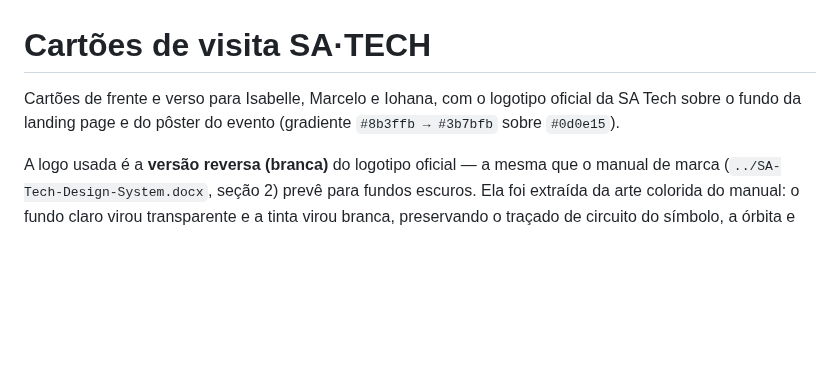
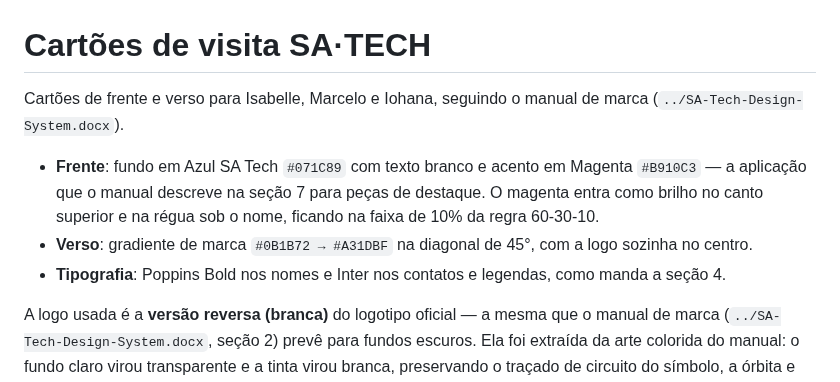
Before and after one commit to PinheiroIsabelle/SA-TECH, a Markdown page: cartao-visita/README.md, the part around one of its changes. Rendered like a GitHub page; blank space fills up the shorter version.

```diff
--- a/cartao-visita/README.md
+++ b/cartao-visita/README.md
@@ -1,8 +1,16 @@
 # Cartões de visita SA·TECH
 
-Cartões de frente e verso para Isabelle, Marcelo e Iohana, com o logotipo oficial
-da SA Tech sobre o fundo da landing page e do pôster do evento (gradiente
-`#8b3ffb → #3b7bfb` sobre `#0d0e15`).
+Cartões de frente e verso para Isabelle, Marcelo e Iohana, seguindo o manual de
+marca (`../SA-Tech-Design-System.docx`).
+
+- **Frente**: fundo em Azul SA Tech `#071C89` com texto branco e acento em Magenta
+  `#B910C3` — a aplicação que o manual descreve na seção 7 para peças de destaque.
+  O magenta entra como brilho no canto superior e na régua sob o nome, ficando na
+  faixa de 10% da regra 60‑30‑10.
+- **Verso**: gradiente de marca `#0B1B72 → #A31DBF` na diagonal de 45°, com a logo
+  sozinha no centro.
+- **Tipografia**: Poppins Bold nos nomes e Inter nos contatos e legendas, como
+  manda a seção 4.
 
 A logo usada é a **versão reversa (branca)** do logotipo oficial — a mesma que o
 manual de marca (`../SA-Tech-Design-System.docx`, seção 2) prevê para fundos
```
Also changed, not shown: other parts of cartao-visita/README.md (+16 -18 lines), cartao-visita/preview.png, 2 other files.
